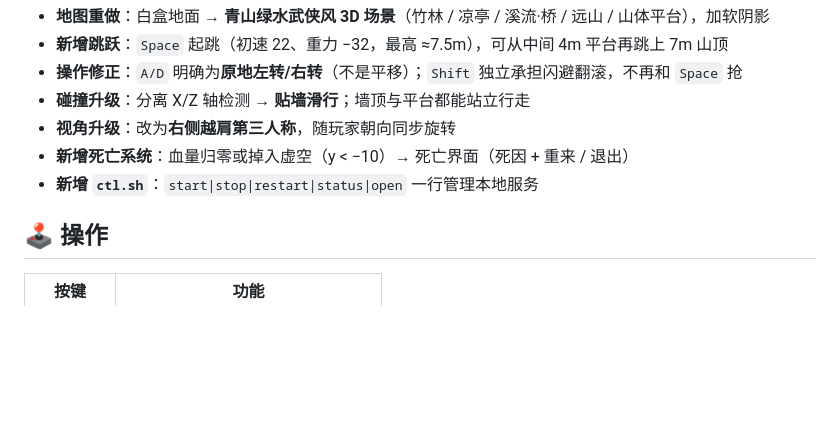
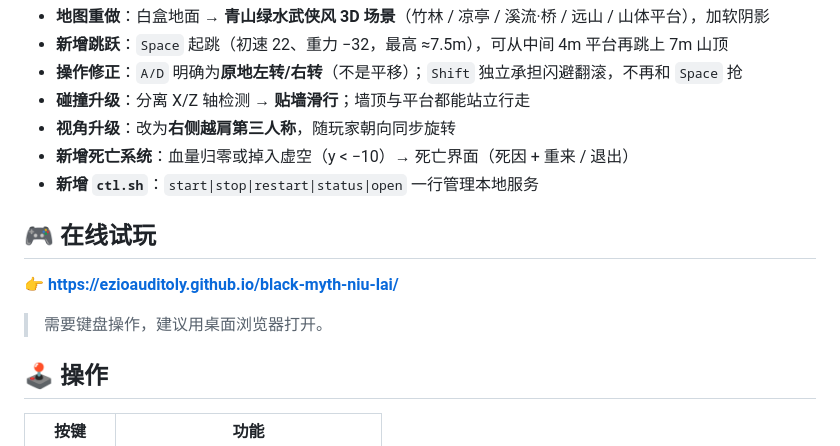
Before and after one commit to EzioAuditoly/black-myth-niu-lai, a Markdown page: README.md, the part around the change. Rendered like a GitHub page; blank space fills up the shorter version.

Commit message:
feat(ezio)git pages配置

```diff
--- a/README.md
+++ b/README.md
@@ -19,6 +19,11 @@
 - **新增死亡系统**：血量归零或掉入虚空（y < −10）→ 死亡界面（死因 + 重来 / 退出）
 - **新增 `ctl.sh`**：`start|stop|restart|status|open` 一行管理本地服务
 
+## 🎮 在线试玩
+
+👉 **https://ezioauditoly.github.io/black-myth-niu-lai/**
+
+> 需要键盘操作，建议用桌面浏览器打开。
 
 ## 🕹️ 操作
 
```
